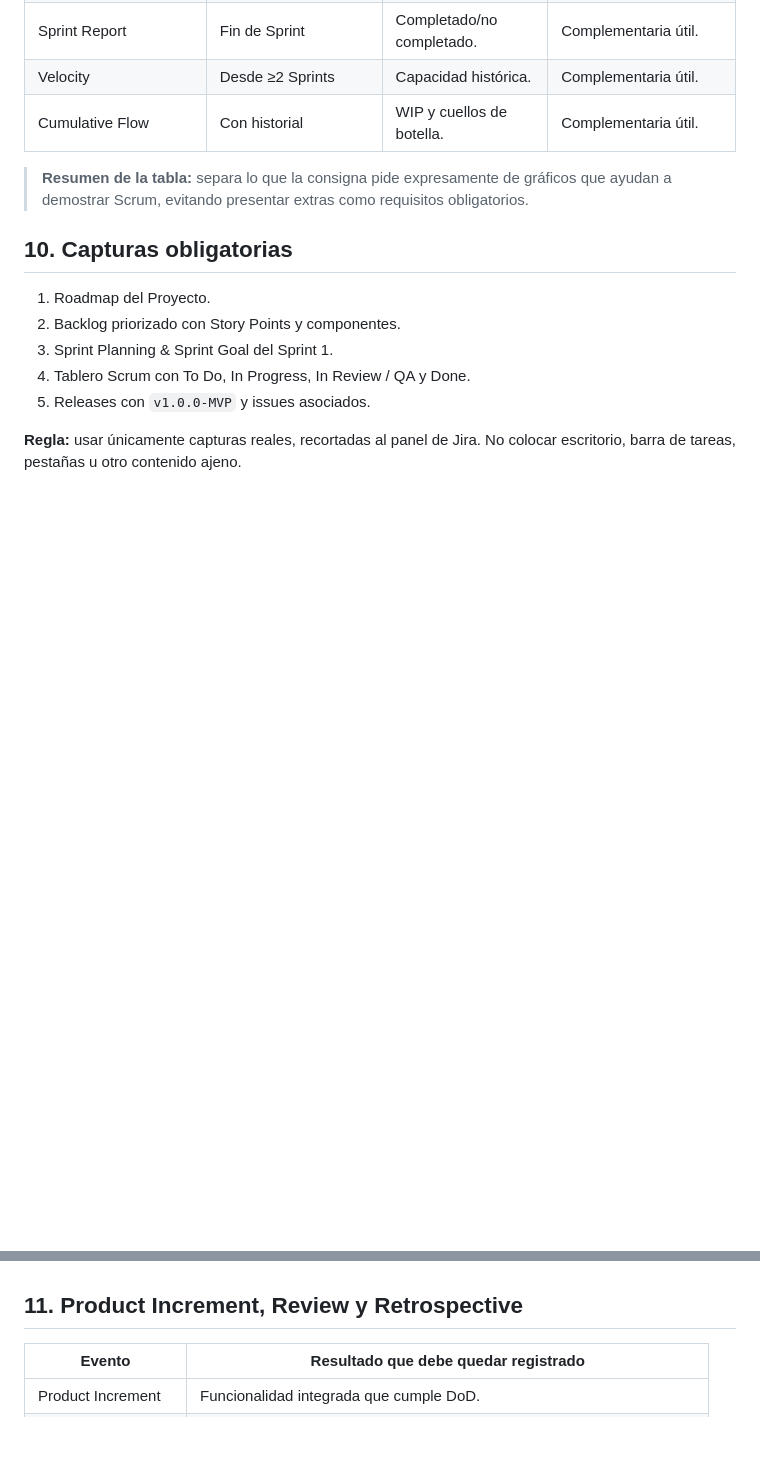
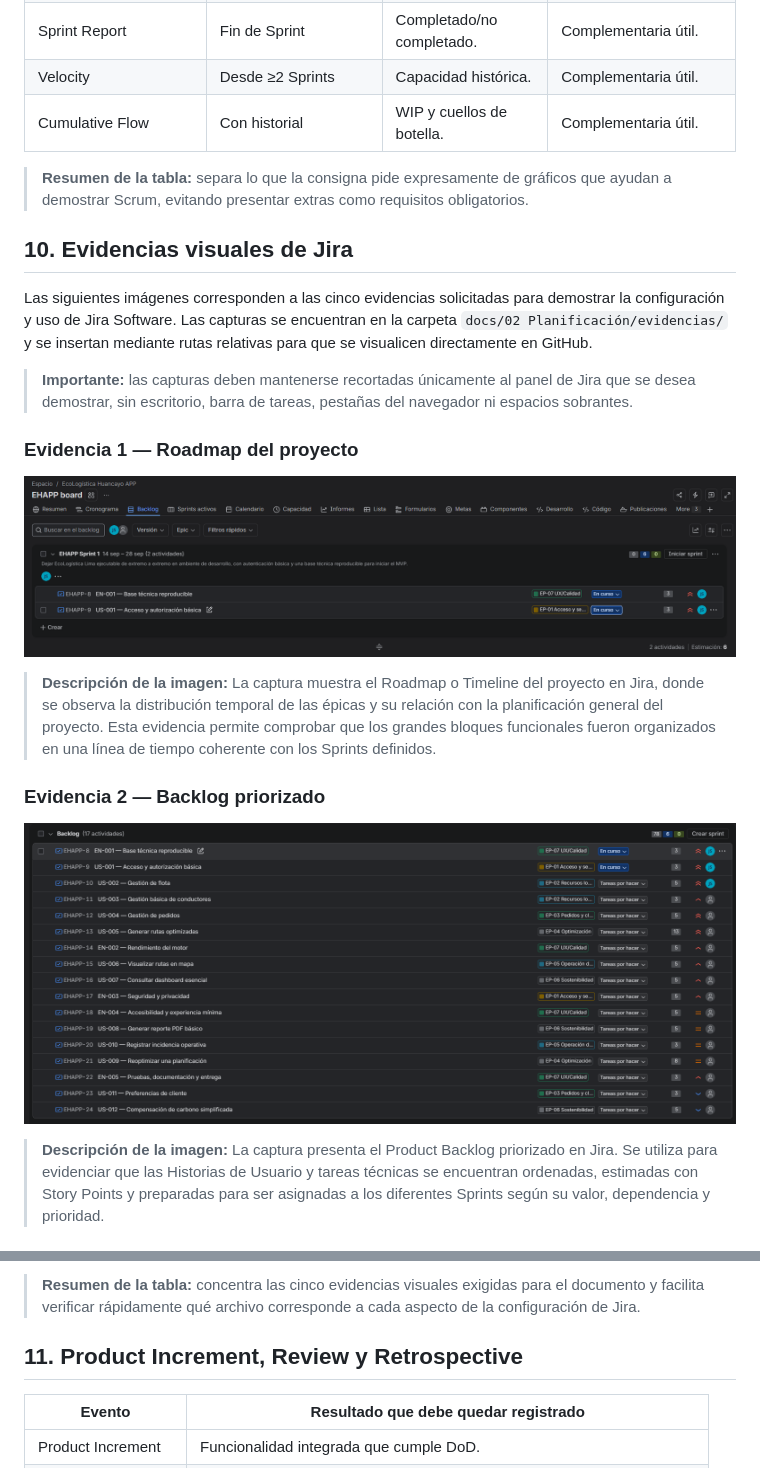
Before and after one commit to DartBlackLink/PFA, a Markdown page: docs/02 Planificación/02 Artefactos Jira V_1_0_0.md, 2 parts joined by grey strips. Drawn GitHub-style; pictures changed too: docs/02 Planificación/evidencias/evidencia-01-roadmap.png, docs/02 Planificación/evidencias/evidencia-02-backlog.png; blank space fills up the shorter version.

Commit message:
correcion de imagenes

```diff
--- a/docs/02 Planificación/02 Artefactos Jira V_1_0_0.md
+++ b/docs/02 Planificación/02 Artefactos Jira V_1_0_0.md
@@ -298,12 +298,21 @@ gantt
 
 > **Resumen de la tabla:** separa lo que la consigna pide expresamente de gráficos que ayudan a demostrar Scrum, evitando presentar extras como requisitos obligatorios.
 
-## 10. Capturas obligatorias
+## 10. Evidencias visuales de Jira
 
-1. Roadmap del Proyecto.
-2. Backlog priorizado con Story Points y componentes.
-3. Sprint Planning & Sprint Goal del Sprint 1.
-4. Tablero Scrum con To Do, In Progress, In Review / QA y Done.
-5. Releases con `v1.0.0-MVP` y issues asociados.
+Las siguientes imágenes corresponden a las cinco evidencias solicitadas para demostrar la configuración y uso de Jira Software. Las capturas se encuentran en la carpeta `docs/02 Planificación/evidencias/` y se insertan mediante rutas relativas para que se visualicen directamente en GitHub.
 
-**Regla:** usar únicamente capturas reales, recortadas al panel de Jira. No colocar escritorio, barra de tareas, pestañas u otro contenido ajeno.
+> **Importante:** las capturas deben mantenerse recortadas únicamente al panel de Jira que se desea demostrar, sin escritorio, barra de tareas, pestañas del navegador ni espacios sobrantes.
+
+### Evidencia 1 — Roadmap del proyecto
+
+![Evidencia 1 - Roadmap del proyecto](evidencias/evidencia-01-roadmap.png)
+
+> **Descripción de la imagen:** La captura muestra el Roadmap o Timeline del proyecto en Jira, donde se observa la distribución temporal de las épicas y su relación con la planificación general del proyecto. Esta evidencia permite comprobar que los grandes bloques funcionales fueron organizados en una línea de tiempo coherente con los Sprints definidos.
+
+### Evidencia 2 — Backlog priorizado
+
+![Evidencia 2 - Backlog priorizado](evidencias/evidencia-02-backlog.png)
+
+> **Descripción de la imagen:** La captura presenta el Product Backlog priorizado en Jira. Se utiliza para evidenciar que las Historias de Usuario y tareas técnicas se encuentran ordenadas, estimadas con Story Points y preparadas para ser asignadas a los diferentes Sprints según su valor, dependencia y prioridad.
+
@@ -310,3 +347,4 @@ gantt
+> **Resumen de la tabla:** concentra las cinco evidencias visuales exigidas para el documento y facilita verificar rápidamente qué archivo corresponde a cada aspecto de la configuración de Jira.
 
 ## 11. Product Increment, Review y Retrospective
 
```
Also changed, not shown: other parts of docs/02 Planificación/02 Artefactos Jira V_1_0_0.md (+28 -0 lines), docs/02 Planificación/evidencias/evidencia-04-tablero.png.
